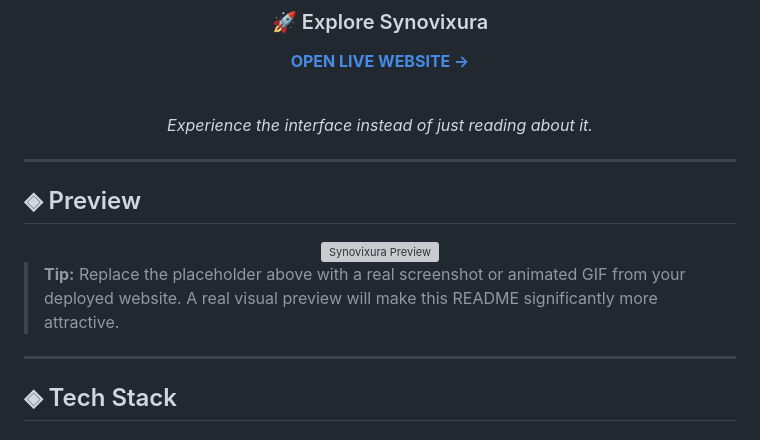
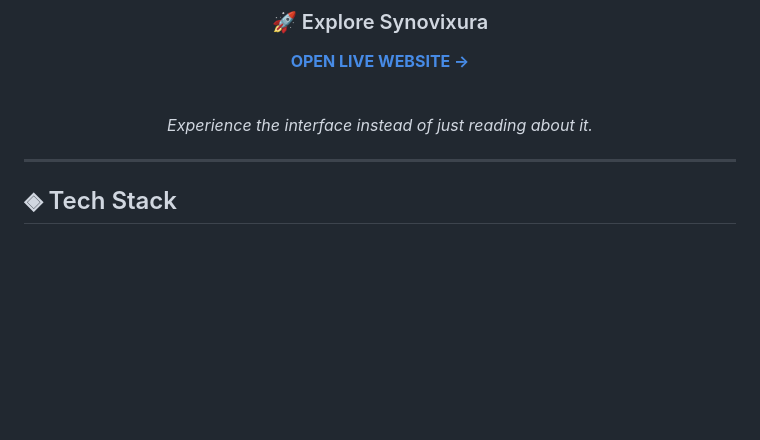
Before and after one commit to iamshubham27/synovixura-flaskwebsite, a Markdown page: README.md, the part around the change. Rendered like a GitHub page; blank space fills up the shorter version; grey boxes are pictures that could not be loaded.

```diff
--- a/README.md
+++ b/README.md
@@ -68,20 +68,6 @@ The result is a complete full-stack application that can be developed locally an
 *Experience the interface instead of just reading about it.*
 
 </div>
-
----
-
-## ◈ Preview
-
-<div align="center">
-
-<!-- Replace this image with an actual screenshot/GIF of your website for maximum impact -->
-
-<img src="https://placehold.co/1200x650/0b0b0f/ffffff?text=SYNOVIXURA+%E2%80%94+WEBSITE+PREVIEW" alt="Synovixura Preview" width="90%"/>
-
-</div>
-
-> **Tip:** Replace the placeholder above with a real screenshot or animated GIF from your deployed website. A real visual preview will make this README significantly more attractive.
 
 ---
 
```
